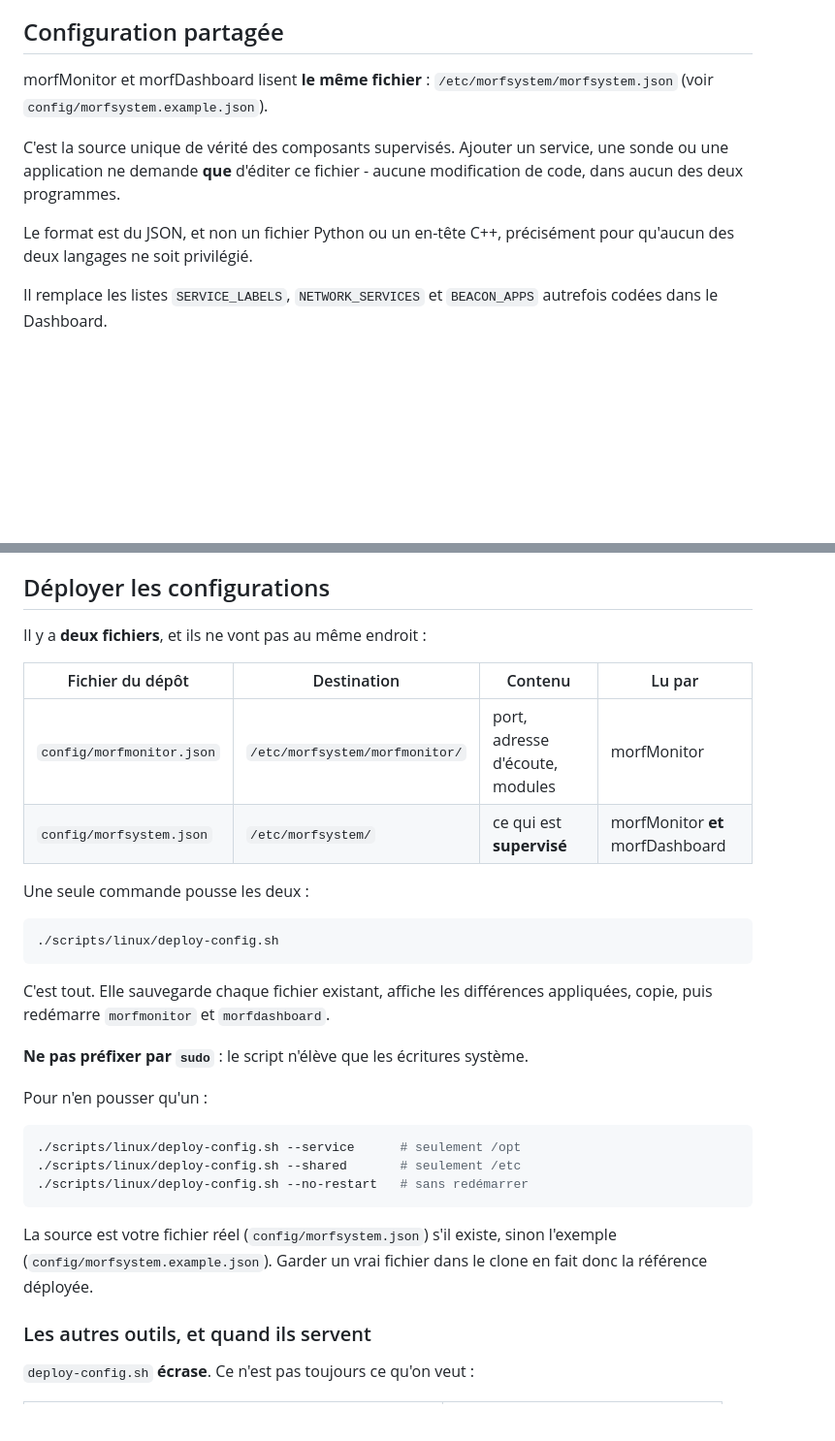
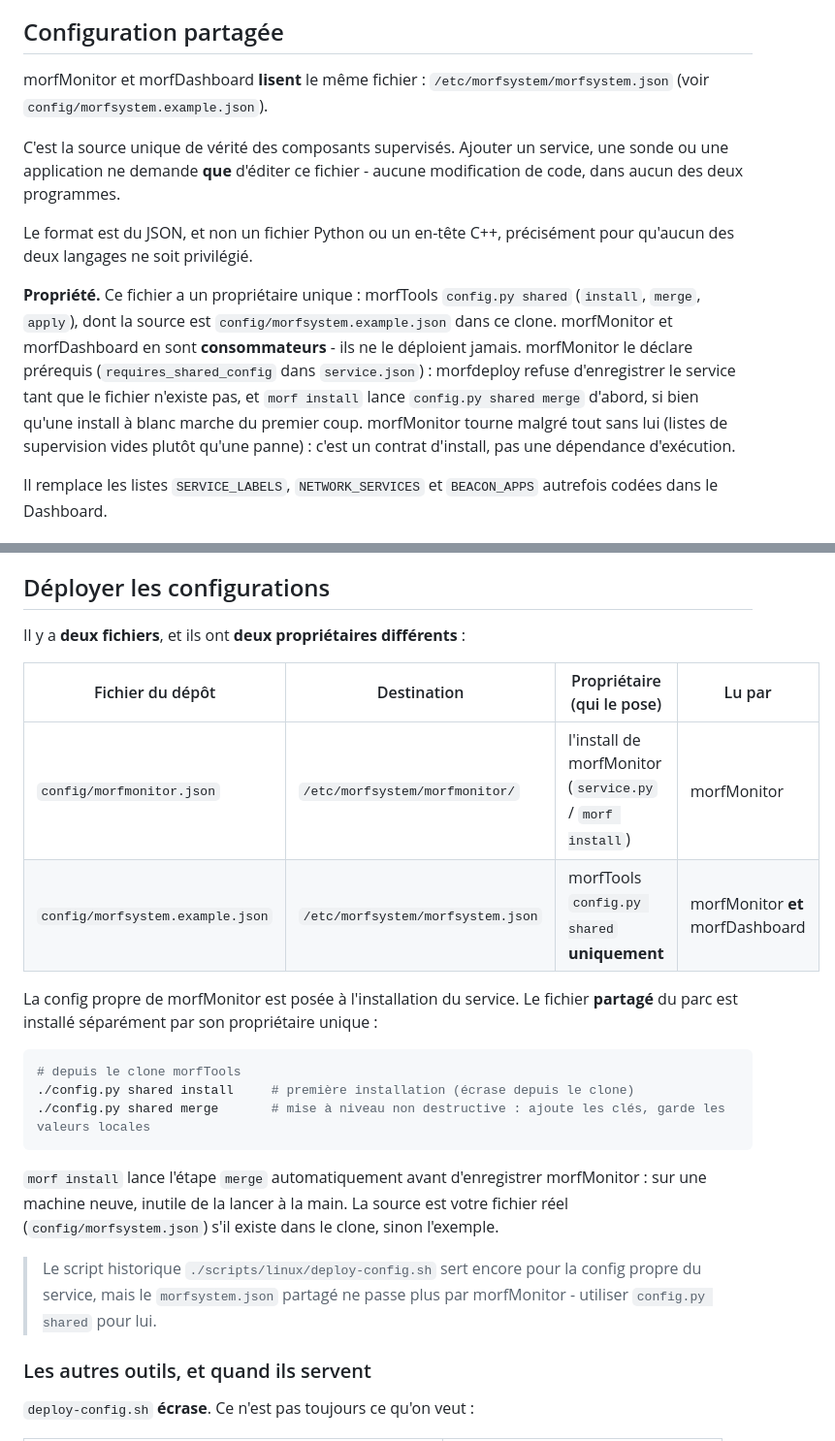
Before and after one commit to morfredus/morfMonitor, a Markdown page: README.fr.md, 2 parts joined by grey strips. Shown at 97% size. Rendered like a GitHub page; blank space fills up the shorter version.

Commit message:
docs: mise à jour de la documentation sur la gestion des configurations partagées et propres

````diff
--- a/README.fr.md
+++ b/README.fr.md
@@ -204,7 +209,7 @@ elle vous convient, ne créez pas de fichier réel. Si vous en créez un, c'est
 
 ## Configuration partagée
 
-morfMonitor et morfDashboard lisent **le même fichier** :
+morfMonitor et morfDashboard **lisent** le même fichier :
 `/etc/morfsystem/morfsystem.json` (voir `config/morfsystem.example.json`).
 
 C'est la source unique de vérité des composants supervisés. Ajouter un service,
@@ -213,6 +218,16 @@ modification de code, dans aucun des deux programmes.
 
 Le format est du JSON, et non un fichier Python ou un en-tête C++, précisément
 pour qu'aucun des deux langages ne soit privilégié.
+
+**Propriété.** Ce fichier a un propriétaire unique : morfTools `config.py shared`
+(`install`, `merge`, `apply`), dont la source est `config/morfsystem.example.json`
+dans ce clone. morfMonitor et morfDashboard en sont **consommateurs** - ils ne le
+déploient jamais. morfMonitor le déclare prérequis (`requires_shared_config` dans
+`service.json`) : morfdeploy refuse d'enregistrer le service tant que le fichier
+n'existe pas, et `morf install` lance `config.py shared merge` d'abord, si bien
+qu'une install à blanc marche du premier coup. morfMonitor tourne malgré tout sans
+lui (listes de supervision vides plutôt qu'une panne) : c'est un contrat d'install,
+pas une dépendance d'exécution.
 
 Il remplace les listes `SERVICE_LABELS`, `NETWORK_SERVICES` et `BEACON_APPS`
 autrefois codées dans le Dashboard.
@@ -313,35 +328,30 @@ de diverger, à propos du fichier qui décide si le service fonctionne.
 
 ## Déployer les configurations
 
-Il y a **deux fichiers**, et ils ne vont pas au même endroit :
+Il y a **deux fichiers**, et ils ont **deux propriétaires différents** :
 
-| Fichier du dépôt | Destination | Contenu | Lu par |
+| Fichier du dépôt | Destination | Propriétaire (qui le pose) | Lu par |
 |---|---|---|---|
-| `config/morfmonitor.json` | `/etc/morfsystem/morfmonitor/` | port, adresse d'écoute, modules | morfMonitor |
-| `config/morfsystem.json` | `/etc/morfsystem/` | ce qui est **supervisé** | morfMonitor **et** morfDashboard |
+| `config/morfmonitor.json` | `/etc/morfsystem/morfmonitor/` | l'install de morfMonitor (`service.py` / `morf install`) | morfMonitor |
+| `config/morfsystem.example.json` | `/etc/morfsystem/morfsystem.json` | morfTools `config.py shared` **uniquement** | morfMonitor **et** morfDashboard |
 
-Une seule commande pousse les deux :
+La config propre de morfMonitor est posée à l'installation du service. Le fichier
+**partagé** du parc est installé séparément par son propriétaire unique :
 
 ```sh
-./scripts/linux/deploy-config.sh
+# depuis le clone morfTools
+./config.py shared install     # première installation (écrase depuis le clone)
+./config.py shared merge       # mise à niveau non destructive : ajoute les clés, garde les valeurs locales
 ```
 
-C'est tout. Elle sauvegarde chaque fichier existant, affiche les différences
-appliquées, copie, puis redémarre `morfmonitor` et `morfdashboard`.
+`morf install` lance l'étape `merge` automatiquement avant d'enregistrer
+morfMonitor : sur une machine neuve, inutile de la lancer à la main. La source est
+votre fichier réel (`config/morfsystem.json`) s'il existe dans le clone, sinon
+l'exemple.
 
-**Ne pas préfixer par `sudo`** : le script n'élève que les écritures système.
-
-Pour n'en pousser qu'un :
-
-```sh
-./scripts/linux/deploy-config.sh --service      # seulement /opt
-./scripts/linux/deploy-config.sh --shared       # seulement /etc
-./scripts/linux/deploy-config.sh --no-restart   # sans redémarrer
-```
-
-La source est votre fichier réel (`config/morfsystem.json`) s'il existe, sinon
-l'exemple (`config/morfsystem.example.json`). Garder un vrai fichier dans le
-clone en fait donc la référence déployée.
+> Le script historique `./scripts/linux/deploy-config.sh` sert encore pour la
+> config propre du service, mais le `morfsystem.json` partagé ne passe plus par
+> morfMonitor - utiliser `config.py shared` pour lui.
 
 ### Les autres outils, et quand ils servent
 
````
Also changed, not shown: other parts of README.fr.md (+8 -3 lines), README.md (+34 -25 lines).
